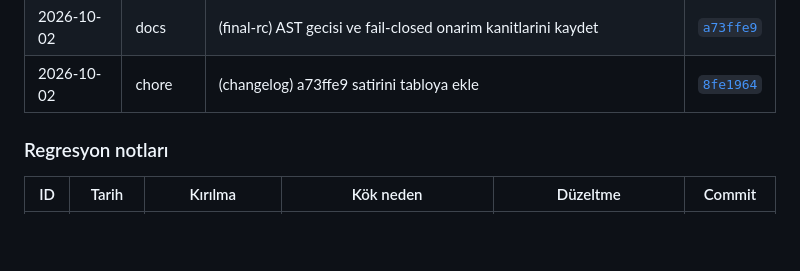
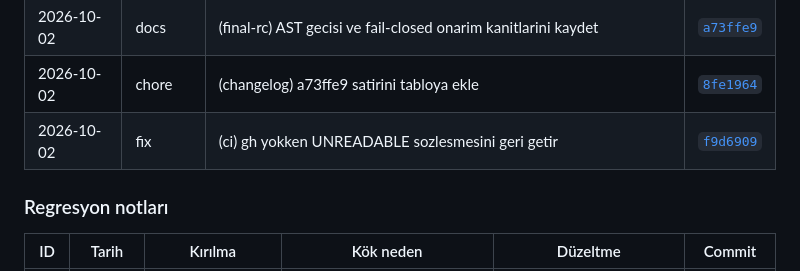
Before and after one commit to ali-han-kaya/leibniz2, a Markdown page: README.md, the part around the change. Drawn GitHub-style; blank space fills up the shorter version.

Commit message:
chore(changelog): f9d6909 satirini tabloya ekle
Generated with Codebuff
Co-Authored-By: Codebuff <noreply@codebuff.com>

```diff
--- a/README.md
+++ b/README.md
@@ -522,6 +522,7 @@ içindedir ve `unzip` ile yeniden üretilebilir.
 | 2026-10-02 | test | (sync) iki dosyalik kapsami tek dosyada birlestir | [`dcdfb40`](https://github.com/ali-han-kaya/leibniz2/commit/dcdfb40) |
 | 2026-10-02 | docs | (final-rc) AST gecisi ve fail-closed onarim kanitlarini kaydet | [`a73ffe9`](https://github.com/ali-han-kaya/leibniz2/commit/a73ffe9) |
 | 2026-10-02 | chore | (changelog) a73ffe9 satirini tabloya ekle | [`8fe1964`](https://github.com/ali-han-kaya/leibniz2/commit/8fe1964) |
+| 2026-10-02 | fix | (ci) gh yokken UNREADABLE sozlesmesini geri getir | [`f9d6909`](https://github.com/ali-han-kaya/leibniz2/commit/f9d6909) |
 
 ### Regresyon notları
 
```
